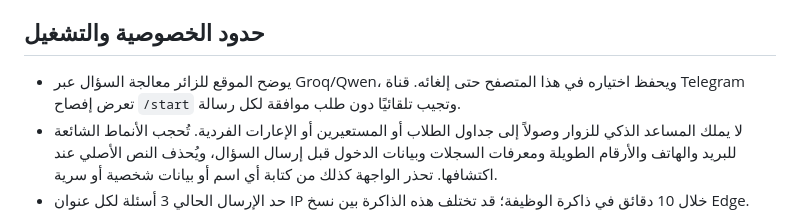
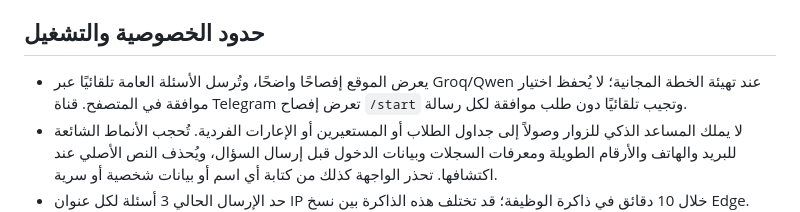
Before and after one commit to selim306306/borsaid-school-library, a Markdown page: docs/AUTOMATION_SETUP_AR.md, the part around the change. GitHub-like rendering.

```diff
--- a/docs/AUTOMATION_SETUP_AR.md
+++ b/docs/AUTOMATION_SETUP_AR.md
@@ -18,7 +18,7 @@
 
 ## حدود الخصوصية والتشغيل
 
-- يوضح الموقع للزائر معالجة السؤال عبر Groq/Qwen، ويحفظ اختياره في هذا المتصفح حتى إلغائه. قناة Telegram تعرض إفصاح `/start` وتجيب تلقائيًا دون طلب موافقة لكل رسالة.
+- يعرض الموقع إفصاحًا واضحًا، وتُرسل الأسئلة العامة تلقائيًا عبر Groq/Qwen عند تهيئة الخطة المجانية؛ لا يُحفظ اختيار موافقة في المتصفح. قناة Telegram تعرض إفصاح `/start` وتجيب تلقائيًا دون طلب موافقة لكل رسالة.
 - لا يملك المساعد الذكي للزوار وصولاً إلى جداول الطلاب أو المستعيرين أو الإعارات الفردية. تُحجب الأنماط الشائعة للبريد والهاتف والأرقام الطويلة ومعرفات السجلات وبيانات الدخول قبل إرسال السؤال، ويُحذف النص الأصلي عند اكتشافها. تحذر الواجهة كذلك من كتابة أي اسم أو بيانات شخصية أو سرية.
 - حد الإرسال الحالي 3 أسئلة لكل عنوان IP خلال 10 دقائق في ذاكرة الوظيفة؛ قد تختلف هذه الذاكرة بين نسخ Edge. راقب الاستخدام والتكلفة، ويمكن تغيير الحد ضمن وظيفة `visitor-questions`.
 - نتائج الفهرس المنشورة معلومات عامة قد تتغير؛ لا يُعامل الرد كتأكيد نهائي للإتاحة أو ساعات العمل.
```
Also changed, not shown: README.md (+1 -1 lines).
